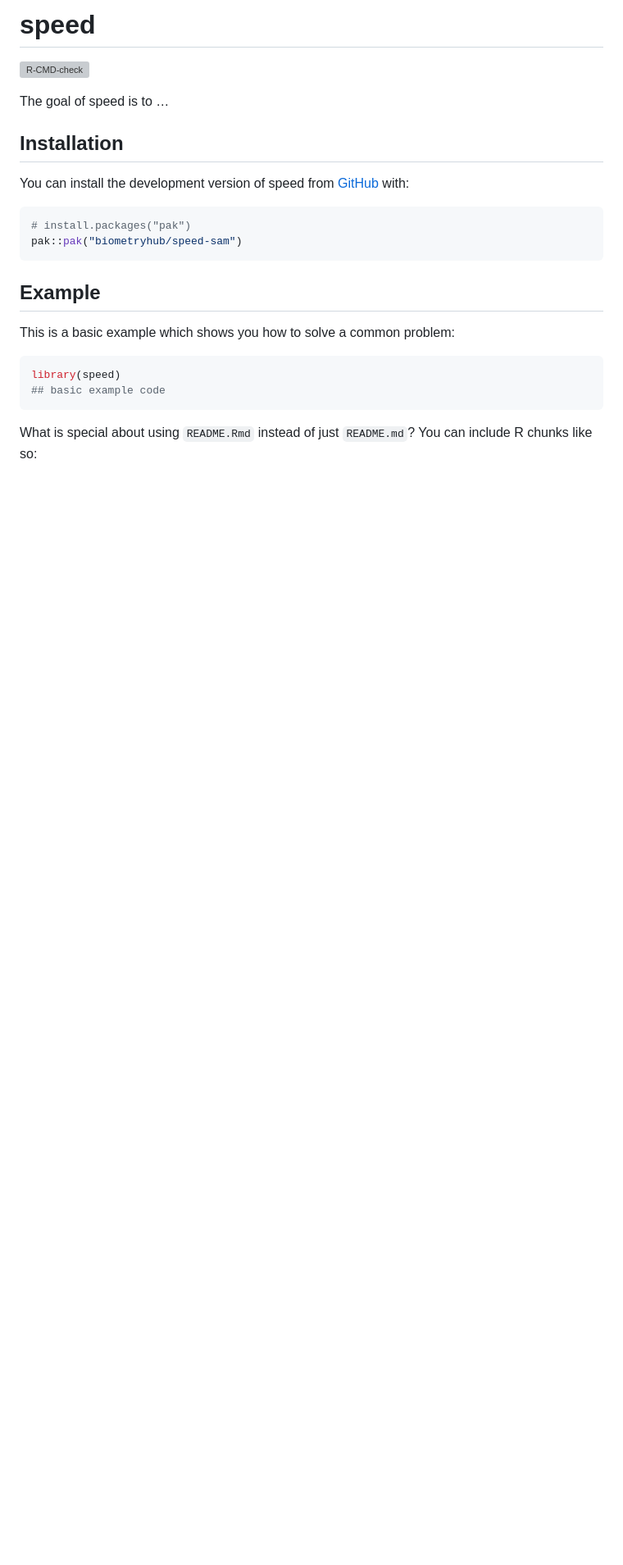
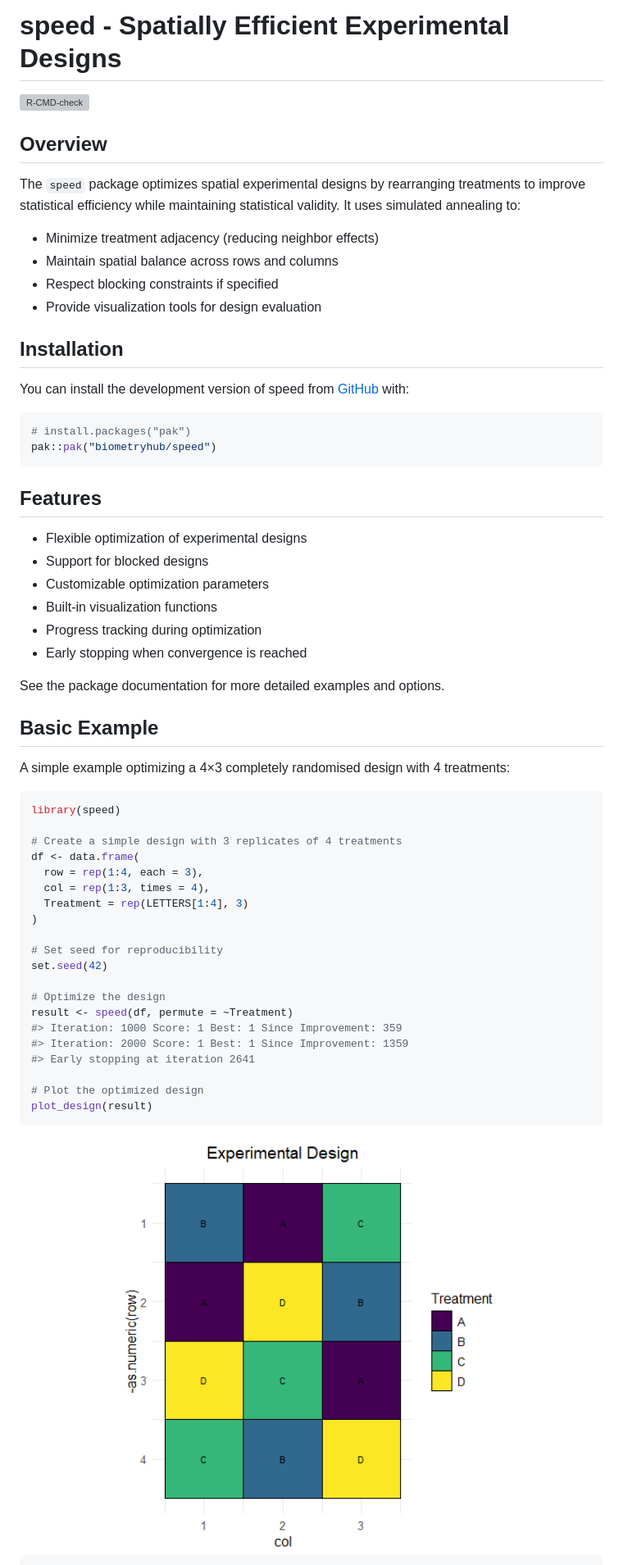
Before and after one commit to biometryhub/speed, a Markdown page: README.md, the part around the change printed below. Shown: that part at 82% size. Rendered like a GitHub page; pictures changed too: man/figures/README-example-1.png (added); blank space fills up the shorter version; grey boxes are pictures that could not be loaded.

````diff
--- a/README.md
+++ b/README.md
@@ -1,14 +1,23 @@
 
 <!-- README.md is generated from README.Rmd. Please edit that file -->
 
-# speed
+# speed - Spatially Efficient Experimental Designs
 
 <!-- badges: start -->
 
 [![R-CMD-check](https://github.com/biometryhub/speed-sam/actions/workflows/R-CMD-check.yaml/badge.svg)](https://github.com/biometryhub/speed-sam/actions/workflows/R-CMD-check.yaml)
 <!-- badges: end -->
 
-The goal of speed is to …
+## Overview
+
+The `speed` package optimizes spatial experimental designs by
+rearranging treatments to improve statistical efficiency while
+maintaining statistical validity. It uses simulated annealing to:
+
+- Minimize treatment adjacency (reducing neighbor effects)
+- Maintain spatial balance across rows and columns
+- Respect blocking constraints if specified
+- Provide visualization tools for design evaluation
 
 ## Installation
 
@@ -17,19 +26,48 @@ You can install the development version of speed from
 
 ``` r
 # install.packages("pak")
-pak::pak("biometryhub/speed-sam")
+pak::pak("biometryhub/speed")
 ```
 
-## Example
+## Features
 
-This is a basic example which shows you how to solve a common problem:
+- Flexible optimization of experimental designs
+- Support for blocked designs
+- Customizable optimization parameters
+- Built-in visualization functions
+- Progress tracking during optimization
+- Early stopping when convergence is reached
+
+See the package documentation for more detailed examples and options.
+
+## Basic Example
+
+A simple example optimizing a 4×3 completely randomised design with 4
+treatments:
 
 ``` r
 library(speed)
-## basic example code
+
+# Create a simple design with 3 replicates of 4 treatments
+df <- data.frame(
+  row = rep(1:4, each = 3),
+  col = rep(1:3, times = 4),
+  Treatment = rep(LETTERS[1:4], 3)
+)
+
+# Set seed for reproducibility
+set.seed(42)
+
+# Optimize the design
+result <- speed(df, permute = ~Treatment)
+#> Iteration: 1000 Score: 1 Best: 1 Since Improvement: 359
+#> Iteration: 2000 Score: 1 Best: 1 Since Improvement: 1359
+#> Early stopping at iteration 2641
+
+# Plot the optimized design
+plot_design(result)
 ```
 
-What is special about using `README.Rmd` instead of just `README.md`?
-You can include R chunks like so:
+<img src="man/figures/README-example-1.png" width="100%" />
 
 ``` r
````
Also changed, not shown: other parts of README.md (+32 -15 lines), man/figures/README-blocks-1.png (added), man/figures/README-example-2.png (added), man/figures/README-example-3.png (added), 3 other files.
